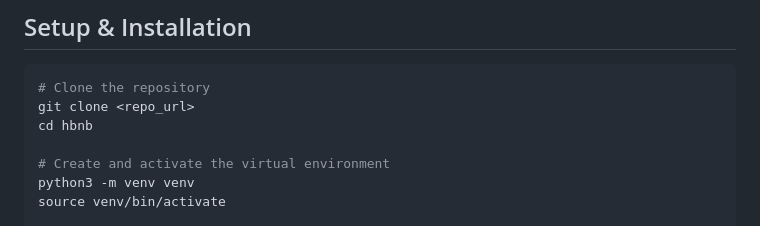
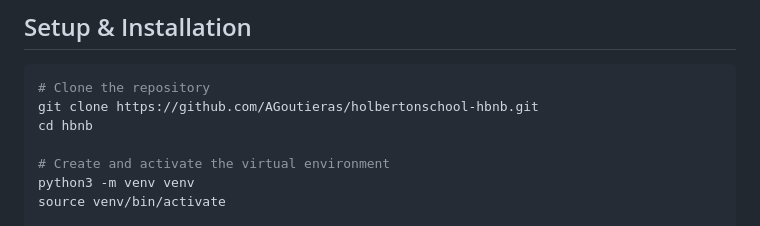
Before and after one commit to AGoutieras/holbertonschool-hbnb, a Markdown page: part3/hbnb/README.md, the part around the change. Drawn GitHub-style.

Commit message:
Update repository clone URL in README

````diff
--- a/part3/hbnb/README.md
+++ b/part3/hbnb/README.md
@@ -99,7 +99,7 @@ pip install -r requirements.txt
 
 ```bash
 # Clone the repository
-git clone <repo_url>
+git clone https://github.com/AGoutieras/holbertonschool-hbnb.git
 cd hbnb
 
 # Create and activate the virtual environment
````
